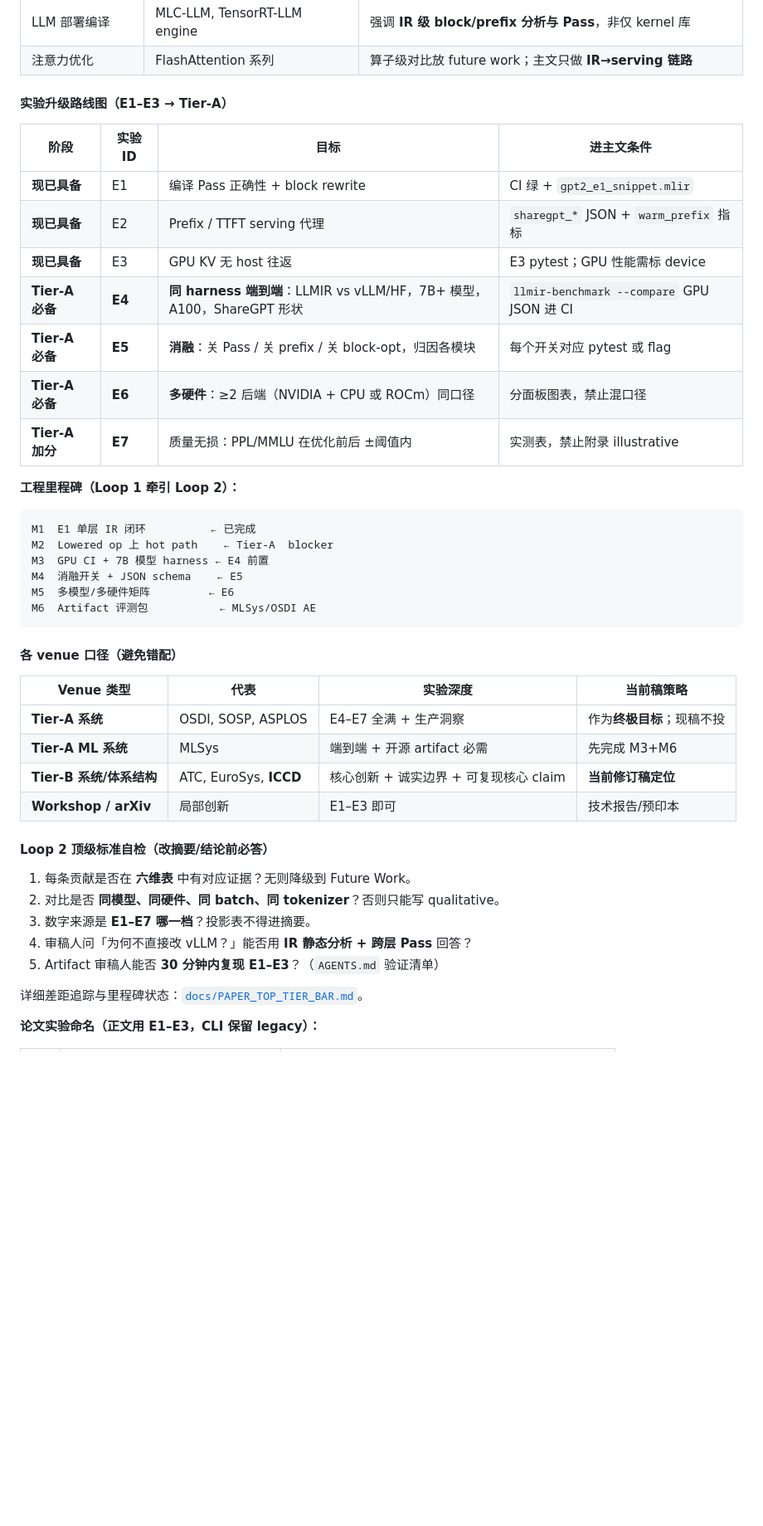
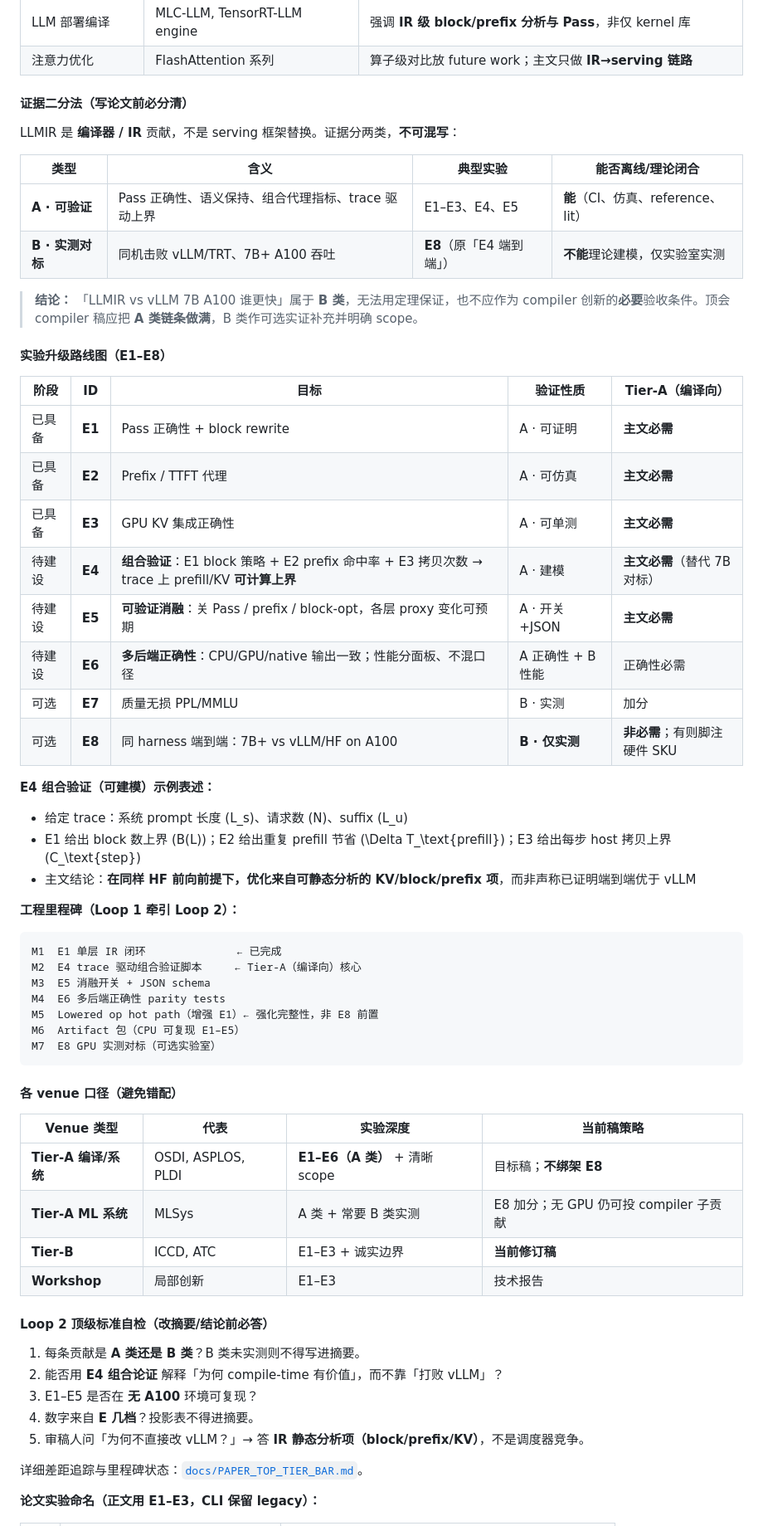
Before and after one commit to chenxingqiang/llmir, a Markdown page: AGENTS.md, the part around one of its changes. Shown at 83% size. Drawn GitHub-style; blank space fills up the shorter version.

````diff
--- a/AGENTS.md
+++ b/AGENTS.md
@@ -116,45 +116,64 @@ LLMIR 是面向 **LLM 推理** 的专用 MLIR 方言与编译/runtime 栈，核
 | LLM 部署编译 | MLC-LLM, TensorRT-LLM engine | 强调 **IR 级 block/prefix 分析与 Pass**，非仅 kernel 库 |
 | 注意力优化 | FlashAttention 系列 | 算子级对比放 future work；主文只做 **IR→serving 链路** |
 
-#### 实验升级路线图（E1–E3 → Tier-A）
+#### 证据二分法（写论文前必分清）
 
-| 阶段 | 实验 ID | 目标 | 进主文条件 |
-|------|---------|------|------------|
-| **现已具备** | E1 | 编译 Pass 正确性 + block rewrite | CI 绿 + `gpt2_e1_snippet.mlir` |
-| **现已具备** | E2 | Prefix / TTFT serving 代理 | `sharegpt_*` JSON + `warm_prefix` 指标 |
-| **现已具备** | E3 | GPU KV 无 host 往返 | E3 pytest；GPU 性能需标 device |
-| **Tier-A 必备** | **E4** | **同 harness 端到端**：LLMIR vs vLLM/HF，7B+ 模型，A100，ShareGPT 形状 | `llmir-benchmark --compare` GPU JSON 进 CI |
-| **Tier-A 必备** | **E5** | **消融**：关 Pass / 关 prefix / 关 block-opt，归因各模块 | 每个开关对应 pytest 或 flag |
-| **Tier-A 必备** | **E6** | **多硬件**：≥2 后端（NVIDIA + CPU 或 ROCm）同口径 | 分面板图表，禁止混口径 |
-| **Tier-A 加分** | **E7** | 质量无损：PPL/MMLU 在优化前后 ±阈值内 | 实测表，禁止附录 illustrative |
+LLMIR 是 **编译器 / IR** 贡献，不是 serving 框架替换。证据分两类，**不可混写**：
+
+| 类型 | 含义 | 典型实验 | 能否离线/理论闭合 |
+|------|------|----------|-------------------|
+| **A · 可验证** | Pass 正确性、语义保持、组合代理指标、trace 驱动上界 | E1–E3、E4、E5 | **能**（CI、仿真、reference、lit） |
+| **B · 实测对标** | 同机击败 vLLM/TRT、7B+ A100 吞吐 | **E8**（原「E4 端到端」） | **不能**理论建模，仅实验室实测 |
+
+> **结论：** 「LLMIR vs vLLM 7B A100 谁更快」属于 **B 类**，无法用定理保证，也不应作为 compiler 创新的**必要**验收条件。顶会 compiler 稿应把 **A 类链条做满**，B 类作可选实证补充并明确 scope。
+
+#### 实验升级路线图（E1–E8）
+
+| 阶段 | ID | 目标 | 验证性质 | Tier-A（编译向） |
+|------|-----|------|----------|------------------|
+| 已具备 | **E1** | Pass 正确性 + block rewrite | A · 可证明 | **主文必需** |
+| 已具备 | **E2** | Prefix / TTFT 代理 | A · 可仿真 | **主文必需** |
+| 已具备 | **E3** | GPU KV 集成正确性 | A · 可单测 | **主文必需** |
+| 待建设 | **E4** | **组合验证**：E1 block 策略 + E2 prefix 命中率 + E3 拷贝次数 → trace 上 prefill/KV **可计算上界** | A · 建模 | **主文必需**（替代 7B 对标） |
+| 待建设 | **E5** | **可验证消融**：关 Pass / prefix / block-opt，各层 proxy 变化可预期 | A · 开关+JSON | **主文必需** |
+| 待建设 | **E6** | **多后端正确性**：CPU/GPU/native 输出一致；性能分面板、不混口径 | A 正确性 + B 性能 | 正确性必需 |
+| 可选 | **E7** | 质量无损 PPL/MMLU | B · 实测 | 加分 |
+| 可选 | **E8** | 同 harness 端到端：7B+ vs vLLM/HF on A100 | **B · 仅实测** | **非必需**；有则脚注硬件 SKU |
+
+**E4 组合验证（可建模）示例表述：**
+
+- 给定 trace：系统 prompt 长度 \(L_s\)、请求数 \(N\)、suffix \(L_u\)
+- E1 给出 block 数上界 \(B(L)\)；E2 给出重复 prefill 节省 \(\Delta T_\text{prefill}\)；E3 给出每步 host 拷贝上界 \(C_\text{step}\)
+- 主文结论：**在同样 HF 前向前提下，优化来自可静态分析的 KV/block/prefix 项**，而非声称已证明端到端优于 vLLM
 
 **工程里程碑（Loop 1 牵引 Loop 2）：**
 
 ```
-M1  E1 单层 IR 闭环          ← 已完成
-M2  Lowered op 上 hot path    ← Tier-A  blocker
-M3  GPU CI + 7B 模型 harness ← E4 前置
-M4  消融开关 + JSON schema    ← E5
-M5  多模型/多硬件矩阵         ← E6
-M6  Artifact 评测包           ← MLSys/OSDI AE
+M1  E1 单层 IR 闭环              ← 已完成
+M2  E4 trace 驱动组合验证脚本     ← Tier-A（编译向）核心
+M3  E5 消融开关 + JSON schema
+M4  E6 多后端正确性 parity tests
+M5  Lowered op hot path（增强 E1）← 强化完整性，非 E8 前置
+M6  Artifact 包（CPU 可复现 E1–E5）
+M7  E8 GPU 实测对标（可选实验室）
 ```
 
 #### 各 venue 口径（避免错配）
 
 | Venue 类型 | 代表 | 实验深度 | 当前稿策略 |
 |------------|------|----------|------------|
-| **Tier-A 系统** | OSDI, SOSP, ASPLOS | E4–E7 全满 + 生产洞察 | 作为**终极目标**；现稿不投 |
-| **Tier-A ML 系统** | MLSys | 端到端 + 开源 artifact 必需 | 先完成 M3+M6 |
-| **Tier-B 系统/体系结构** | ATC, EuroSys, **ICCD** | 核心创新 + 诚实边界 + 可复现核心 claim | **当前修订稿定位** |
-| **Workshop / arXiv** | 局部创新 | E1–E3 即可 | 技术报告/预印本 |
+| **Tier-A 编译/系统** | OSDI, ASPLOS, PLDI | **E1–E6（A 类）** + 清晰 scope | 目标稿；**不绑架 E8** |
+| **Tier-A ML 系统** | MLSys | A 类 + 常要 B 类实测 | E8 加分；无 GPU 仍可投 compiler 子贡献 |
+| **Tier-B** | ICCD, ATC | E1–E3 + 诚实边界 | **当前修订稿** |
+| **Workshop** | 局部创新 | E1–E3 | 技术报告 |
 
 #### Loop 2 顶级标准自检（改摘要/结论前必答）
 
-1. 每条贡献是否在 **六维表** 中有对应证据？无则降级到 Future Work。
-2. 对比是否 **同模型、同硬件、同 batch、同 tokenizer**？否则只能写 qualitative。
-3. 数字来源是 **E1–E7 哪一档**？投影表不得进摘要。
-4. 审稿人问「为何不直接改 vLLM？」能否用 **IR 静态分析 + 跨层 Pass** 回答？
-5. Artifact 审稿人能否 **30 分钟内复现 E1–E3**？（`AGENTS.md` 验证清单）
+1. 每条贡献是 **A 类还是 B 类**？B 类未实测则不得写进摘要。
+2. 能否用 **E4 组合论证** 解释「为何 compile-time 有价值」，而不靠「打败 vLLM」？
+3. E1–E5 是否在 **无 A100** 环境可复现？
+4. 数字来自 **E 几档**？投影表不得进摘要。
+5. 审稿人问「为何不直接改 vLLM？」→ 答 **IR 静态分析项（block/prefix/KV）**，不是调度器竞争。
 
 详细差距追踪与里程碑状态：[`docs/PAPER_TOP_TIER_BAR.md`](docs/PAPER_TOP_TIER_BAR.md)。
 
````
Also changed, not shown: other parts of AGENTS.md (+2 -2 lines), docs/PAPER_TOP_TIER_BAR.md (+87 -96 lines).
